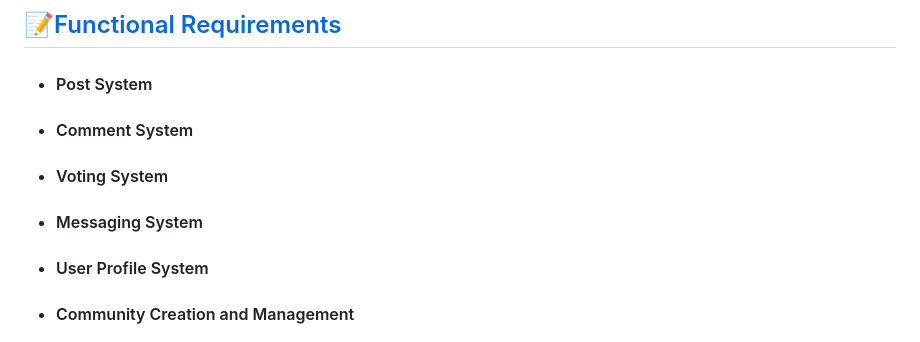
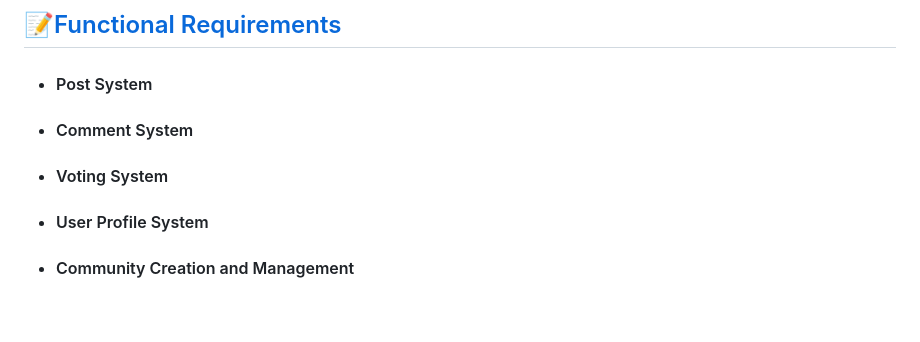
Before and after one commit to Kuugang/redditclone-django, a Markdown page: README.md, the part around the change. GitHub-like rendering; blank space fills up the shorter version.

```diff
--- a/README.md
+++ b/README.md
@@ -14,7 +14,6 @@ A Reddit-like web application built with Django, offering users the ability to c
 - #### Post System
 - #### Comment System
 - #### Voting System
-- #### Messaging System
 - #### User Profile System
 - #### Community Creation and Management
 - #### Community Member Hierarchy and Permissions
```
